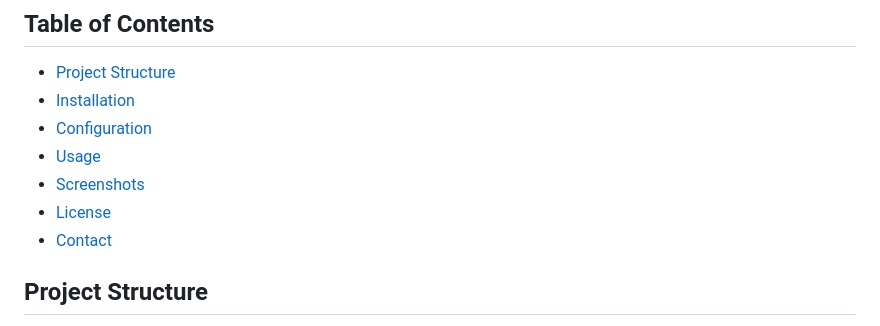
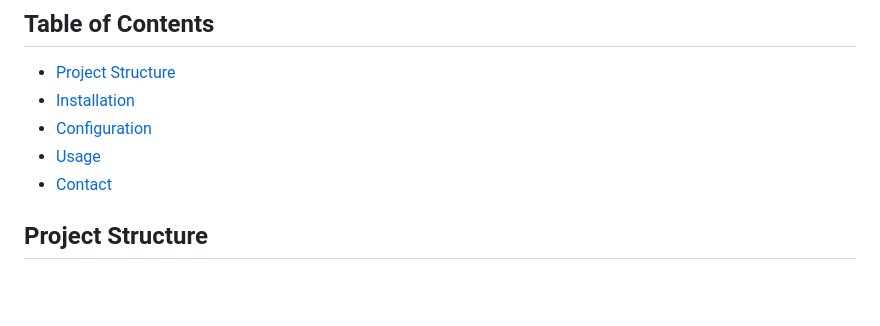
Before and after one commit to muratyanasoglu/SWE491_GRADUATION_PROJECT_1_20210203_MUHAMMED_MURAT_YANASOGLU, a Markdown page: README.md, the part around one of its changes. Drawn GitHub-style; blank space fills up the shorter version.

```diff
--- a/README.md
+++ b/README.md
@@ -15,8 +15,6 @@ This project is a web-based application designed to manage office hour reservati
 - [Installation](#installation)
 - [Configuration](#configuration)
 - [Usage](#usage)
-- [Screenshots](#screenshots)
-- [License](#license)
 - [Contact](#contact)
 
 ## Project Structure
```
Also changed, not shown: other parts of README.md (+3 -3 lines).
